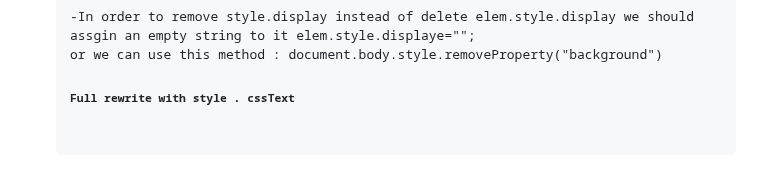
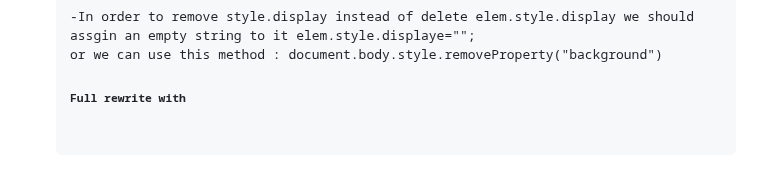
Before and after one commit to okko222/JS-Document, a Markdown page: walkingTheDOM/README.md, the part around the change. Rendered like a GitHub page.

```diff
--- a/walkingTheDOM/README.md
+++ b/walkingTheDOM/README.md
@@ -333,4 +333,4 @@ methods of classList:
 <h5>Resetting the style property</h5>
 -In order to remove style.display instead of delete elem.style.display we should assgin an empty string to it elem.style.displaye="";
 or we can use this method : <code>document.body.style.removeProperty("background")
-<h5>Full rewrite with style . cssText</h5>
+<h5>Full rewrite with</h5>
```
